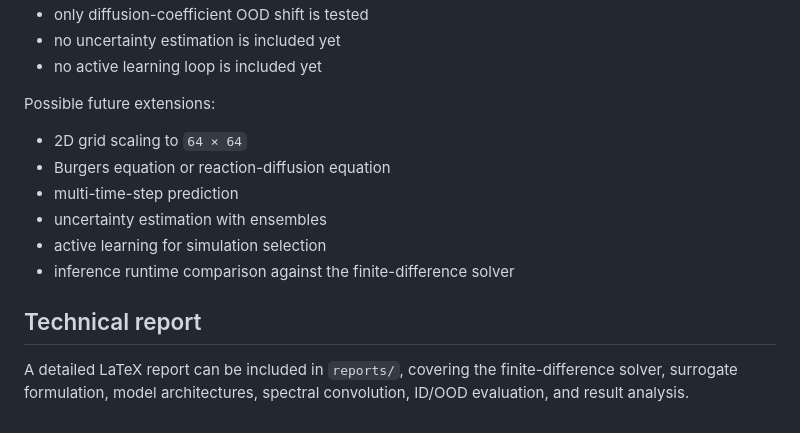
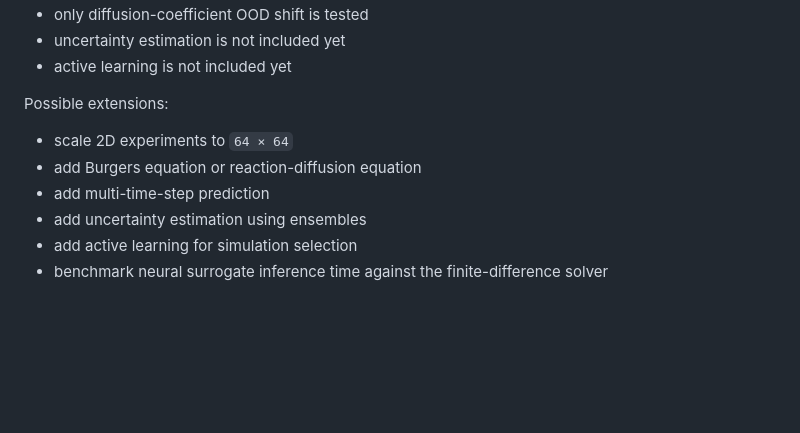
Before and after one commit to adiManethia/neural-pde-surrogate-benchmark, a Markdown page: README.md, the part around one of its changes. Drawn GitHub-style; blank space fills up the shorter version.

```diff
--- a/README.md
+++ b/README.md
@@ -187,16 +246,12 @@ Current limitations:
 - only diffusion-coefficient OOD shift is tested
-- no uncertainty estimation is included yet
-- no active learning loop is included yet
+- uncertainty estimation is not included yet
+- active learning is not included yet
 
-Possible future extensions:
+Possible extensions:
 
-- 2D grid scaling to `64 × 64`
-- Burgers equation or reaction-diffusion equation
-- multi-time-step prediction
-- uncertainty estimation with ensembles
-- active learning for simulation selection
-- inference runtime comparison against the finite-difference solver
-
-## Technical report
-
-A detailed LaTeX report can be included in `reports/`, covering the finite-difference solver, surrogate formulation, model architectures, spectral convolution, ID/OOD evaluation, and result analysis.
+- scale 2D experiments to `64 × 64`
+- add Burgers equation or reaction-diffusion equation
+- add multi-time-step prediction
+- add uncertainty estimation using ensembles
+- add active learning for simulation selection
+- benchmark neural surrogate inference time against the finite-difference solver
```
Also changed, not shown: other parts of README.md (+102 -43 lines).
